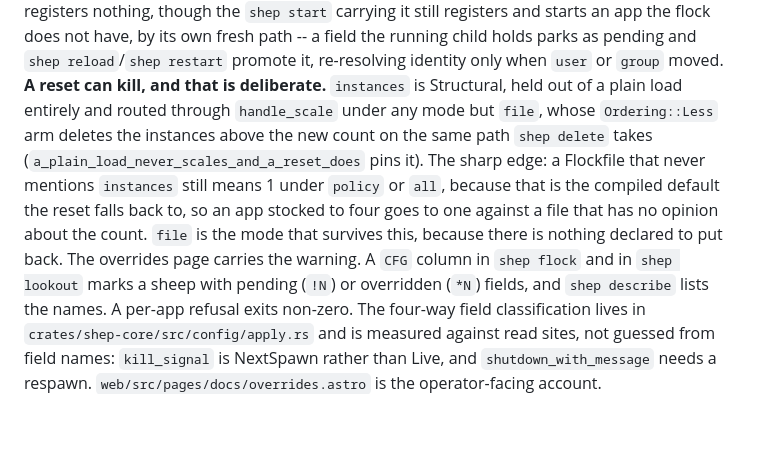
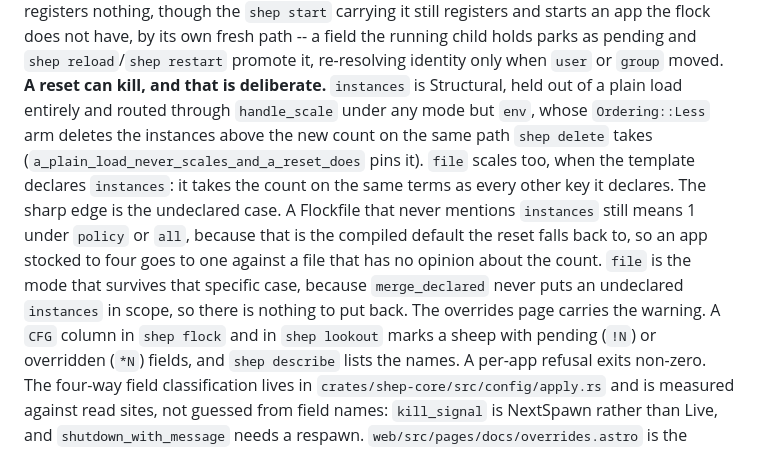
Before and after one commit to TurtIeSocks/shep, a Markdown page: CLAUDE.md, the part around the change. GitHub-like rendering; blank space fills up the shorter version.

Commit message:
fix(docs): file scales a declared instances count, only env never scales
CLAUDE.md said instances was routed through handle_scale under any mode
but file, and that file survives the reset because there is nothing
declared to put back. Both are true only for an undeclared instances key.
merge_declared puts instances in scope under File, Policy and All alike
when the template declares it, so file scales too; only env (and the
no-flag case) never touches it. Verified against merge_declared and the
a_file_reset_does_not_scale_an_app_the_template_says_nothing_about test,
and empirically: stocked an app to four, ran --reset=file against a
Flockfile declaring instances = 2, watched it settle at two.

```diff
--- a/CLAUDE.md
+++ b/CLAUDE.md
@@ -452,14 +452,18 @@ a field the running child holds parks as pending and `shep reload`/`shep
 restart` promote it, re-resolving identity only when `user` or `group` moved.
 **A reset can kill, and that is deliberate.** `instances` is Structural, held
 out of a plain load entirely and routed through `handle_scale` under any
-mode but `file`, whose `Ordering::Less` arm deletes the instances above the
+mode but `env`, whose `Ordering::Less` arm deletes the instances above the
 new count on the same path `shep delete` takes
-(`a_plain_load_never_scales_and_a_reset_does` pins it). The sharp edge: a
-Flockfile that never mentions `instances` still means 1 under `policy` or
-`all`, because that is the compiled default the reset falls back to, so an
-app stocked to four goes to one against a file that has no opinion about
-the count. `file` is the mode that survives this, because there is nothing
-declared to put back. The overrides page carries the warning. A `CFG`
+(`a_plain_load_never_scales_and_a_reset_does` pins it). `file` scales too,
+when the template declares `instances`: it takes the count on the same
+terms as every other key it declares. The sharp edge is the undeclared
+case. A Flockfile that never mentions `instances` still means 1 under
+`policy` or `all`, because that is the compiled default the reset falls
+back to, so an app stocked to four goes to one against a file that has no
+opinion about the count. `file` is the mode that survives that specific
+case, because `merge_declared` never puts an undeclared `instances` in
+scope, so there is nothing to put back. The overrides page carries the
+warning. A `CFG`
 column in `shep flock` and in `shep lookout` marks a sheep with pending
 (`!N`) or overridden (`*N`) fields, and `shep describe` lists the names. A
 per-app refusal exits non-zero. The four-way field classification lives in
```
